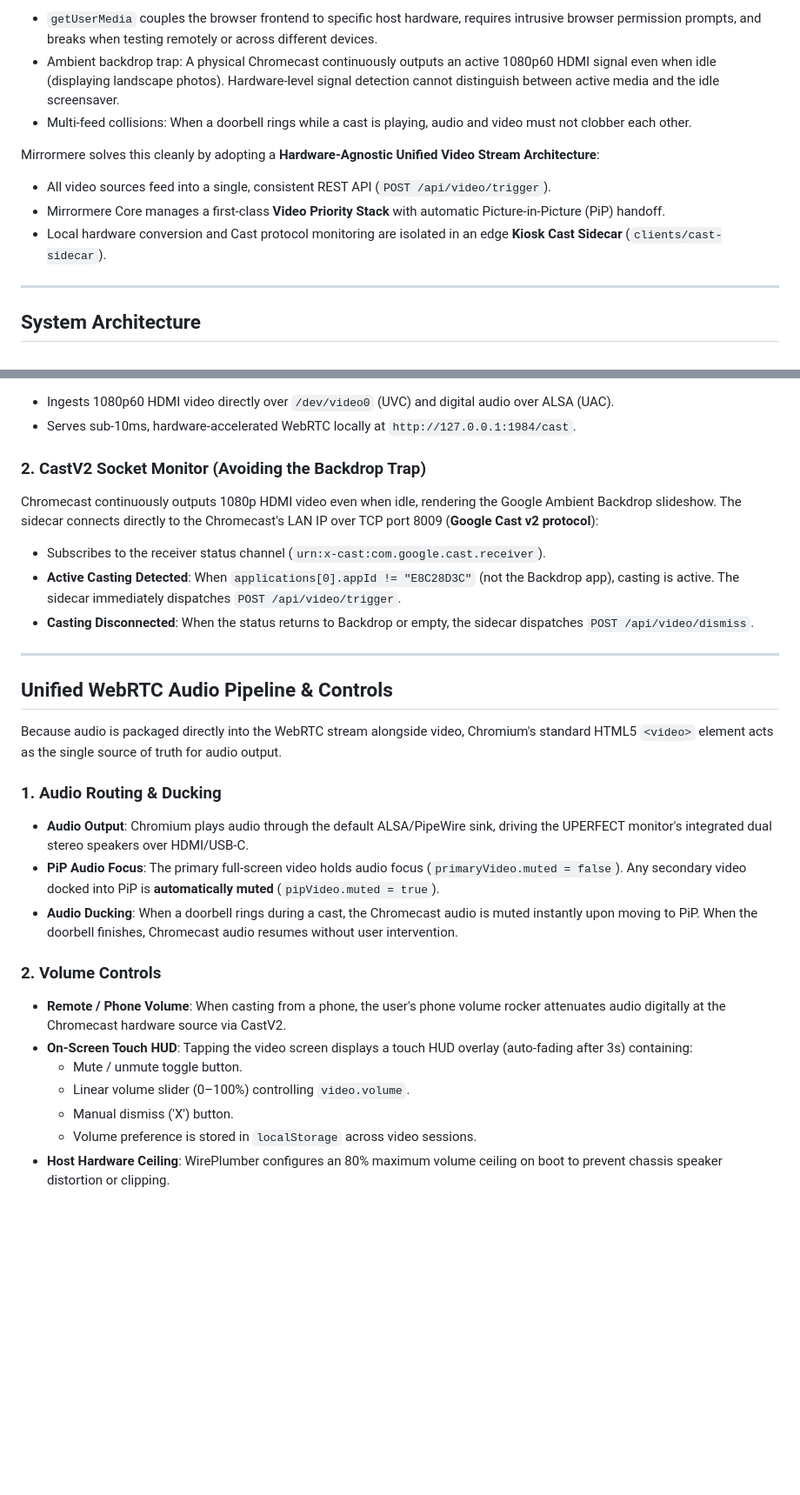
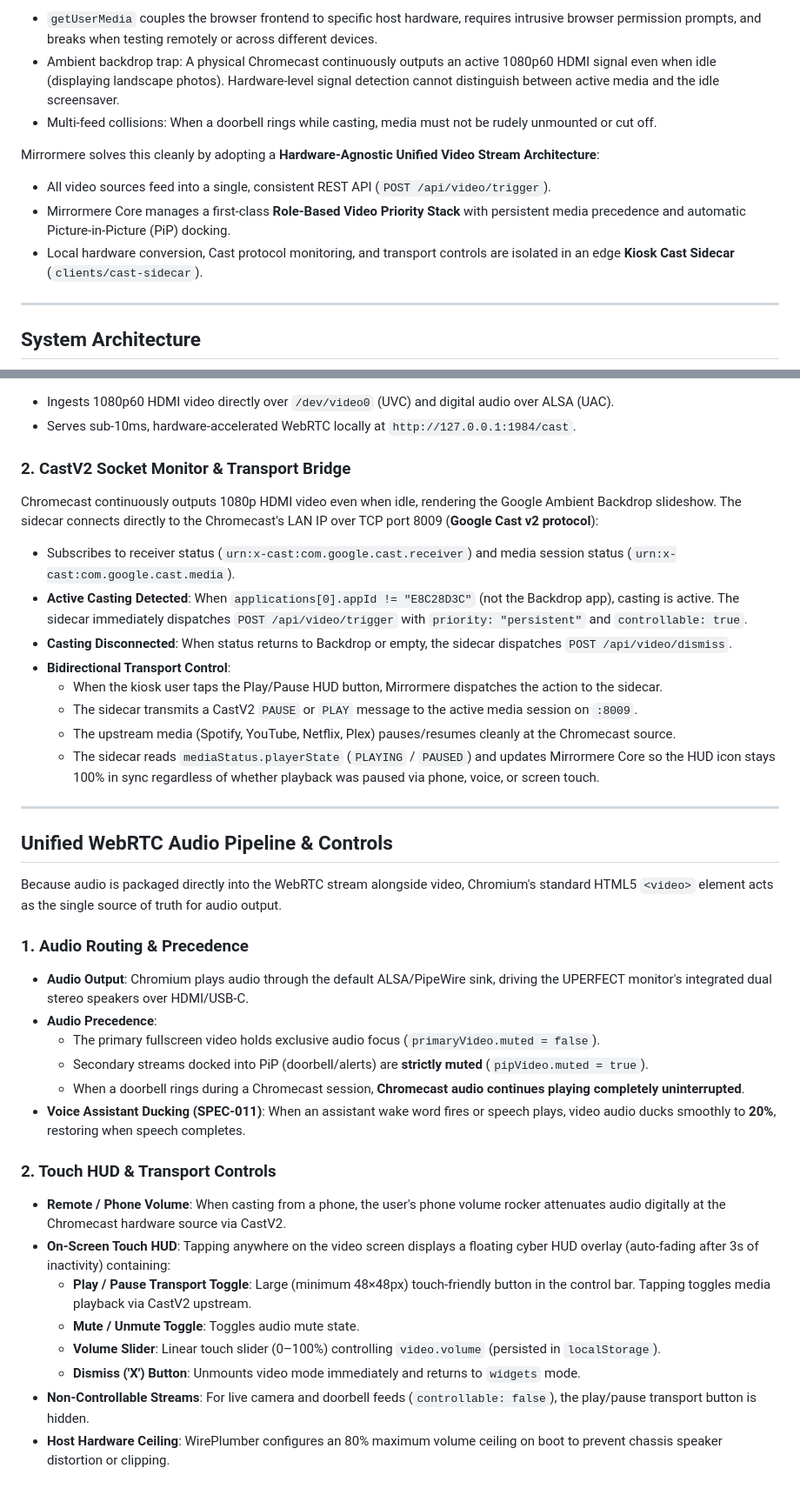
Before and after one commit to azylman/mirrormere, a Markdown page: specs/004-video-cast-ingest.md, 2 parts joined by grey strips. Shown at 87% size. Drawn GitHub-style; blank space fills up the shorter version.

```diff
--- a/specs/004-video-cast-ingest.md
+++ b/specs/004-video-cast-ingest.md
@@ -11,12 +11,12 @@ Smart wall displays frequently handle multiple video feeds:
 Traditional approaches either hardcode browser-level webcam APIs (`getUserMedia`) to capture local USB dongles or create bespoke modal popups for security cameras. Both create severe architectural issues:
 - `getUserMedia` couples the browser frontend to specific host hardware, requires intrusive browser permission prompts, and breaks when testing remotely or across different devices.
 - Ambient backdrop trap: A physical Chromecast continuously outputs an active 1080p60 HDMI signal even when idle (displaying landscape photos). Hardware-level signal detection cannot distinguish between active media and the idle screensaver.
-- Multi-feed collisions: When a doorbell rings while a cast is playing, audio and video must not clobber each other.
+- Multi-feed collisions: When a doorbell rings while casting, media must not be rudely unmounted or cut off.
 
 Mirrormere solves this cleanly by adopting a **Hardware-Agnostic Unified Video Stream Architecture**:
 - All video sources feed into a single, consistent REST API (`POST /api/video/trigger`).
-- Mirrormere Core manages a first-class **Video Priority Stack** with automatic Picture-in-Picture (PiP) handoff.
-- Local hardware conversion and Cast protocol monitoring are isolated in an edge **Kiosk Cast Sidecar** (`clients/cast-sidecar`).
+- Mirrormere Core manages a first-class **Role-Based Video Priority Stack** with persistent media precedence and automatic Picture-in-Picture (PiP) docking.
+- Local hardware conversion, Cast protocol monitoring, and transport controls are isolated in an edge **Kiosk Cast Sidecar** (`clients/cast-sidecar`).
 
 ---
 
@@ -171,12 +205,17 @@ streams:
 - Ingests 1080p60 HDMI video directly over `/dev/video0` (UVC) and digital audio over ALSA (UAC).
 - Serves sub-10ms, hardware-accelerated WebRTC locally at `http://127.0.0.1:1984/cast`.
 
-### 2. CastV2 Socket Monitor (Avoiding the Backdrop Trap)
+### 2. CastV2 Socket Monitor & Transport Bridge
 Chromecast continuously outputs 1080p HDMI video even when idle, rendering the Google Ambient Backdrop slideshow.
 The sidecar connects directly to the Chromecast's LAN IP over TCP port 8009 (**Google Cast v2 protocol**):
-- Subscribes to the receiver status channel (`urn:x-cast:com.google.cast.receiver`).
-- **Active Casting Detected**: When `applications[0].appId != "E8C28D3C"` (not the Backdrop app), casting is active. The sidecar immediately dispatches `POST /api/video/trigger`.
-- **Casting Disconnected**: When the status returns to Backdrop or empty, the sidecar dispatches `POST /api/video/dismiss`.
+- Subscribes to receiver status (`urn:x-cast:com.google.cast.receiver`) and media session status (`urn:x-cast:com.google.cast.media`).
+- **Active Casting Detected**: When `applications[0].appId != "E8C28D3C"` (not the Backdrop app), casting is active. The sidecar immediately dispatches `POST /api/video/trigger` with `priority: "persistent"` and `controllable: true`.
+- **Casting Disconnected**: When status returns to Backdrop or empty, the sidecar dispatches `POST /api/video/dismiss`.
+- **Bidirectional Transport Control**:
+  - When the kiosk user taps the Play/Pause HUD button, Mirrormere dispatches the action to the sidecar.
+  - The sidecar transmits a CastV2 `PAUSE` or `PLAY` message to the active media session on `:8009`.
+  - The upstream media (Spotify, YouTube, Netflix, Plex) pauses/resumes cleanly at the Chromecast source.
+  - The sidecar reads `mediaStatus.playerState` (`PLAYING` / `PAUSED`) and updates Mirrormere Core so the HUD icon stays 100% in sync regardless of whether playback was paused via phone, voice, or screen touch.
 
 ---
 
@@ -184,16 +223,20 @@ The sidecar connects directly to the Chromecast's LAN IP over TCP port 8009 (**G
 
 Because audio is packaged directly into the WebRTC stream alongside video, Chromium's standard HTML5 `<video>` element acts as the single source of truth for audio output.
 
-### 1. Audio Routing & Ducking
+### 1. Audio Routing & Precedence
 - **Audio Output**: Chromium plays audio through the default ALSA/PipeWire sink, driving the UPERFECT monitor's integrated dual stereo speakers over HDMI/USB-C.
-- **PiP Audio Focus**: The primary full-screen video holds audio focus (`primaryVideo.muted = false`). Any secondary video docked into PiP is **automatically muted** (`pipVideo.muted = true`).
-- **Audio Ducking**: When a doorbell rings during a cast, the Chromecast audio is muted instantly upon moving to PiP. When the doorbell finishes, Chromecast audio resumes without user intervention.
+- **Audio Precedence**:
+  - The primary fullscreen video holds exclusive audio focus (`primaryVideo.muted = false`).
+  - Secondary streams docked into PiP (doorbell/alerts) are **strictly muted** (`pipVideo.muted = true`).
+  - When a doorbell rings during a Chromecast session, **Chromecast audio continues playing completely uninterrupted**.
+- **Voice Assistant Ducking (SPEC-011)**: When an assistant wake word fires or speech plays, video audio ducks smoothly to **20%**, restoring when speech completes.
 
-### 2. Volume Controls
+### 2. Touch HUD & Transport Controls
 - **Remote / Phone Volume**: When casting from a phone, the user's phone volume rocker attenuates audio digitally at the Chromecast hardware source via CastV2.
-- **On-Screen Touch HUD**: Tapping the video screen displays a touch HUD overlay (auto-fading after 3s) containing:
-  - Mute / unmute toggle button.
-  - Linear volume slider (0–100%) controlling `video.volume`.
-  - Manual dismiss ('X') button.
-  - Volume preference is stored in `localStorage` across video sessions.
+- **On-Screen Touch HUD**: Tapping anywhere on the video screen displays a floating cyber HUD overlay (auto-fading after 3s of inactivity) containing:
+  - **Play / Pause Transport Toggle**: Large (minimum 48×48px) touch-friendly button in the control bar. Tapping toggles media playback via CastV2 upstream.
+  - **Mute / Unmute Toggle**: Toggles audio mute state.
+  - **Volume Slider**: Linear touch slider (0–100%) controlling `video.volume` (persisted in `localStorage`).
+  - **Dismiss ('X') Button**: Unmounts video mode immediately and returns to `widgets` mode.
+- **Non-Controllable Streams**: For live camera and doorbell feeds (`controllable: false`), the play/pause transport button is hidden.
 - **Host Hardware Ceiling**: WirePlumber configures an 80% maximum volume ceiling on boot to prevent chassis speaker distortion or clipping.
```
Also changed, not shown: other parts of specs/004-video-cast-ingest.md (+65 -31 lines), specs/006-realtime-comms-and-mutations.md (+21 -10 lines).
